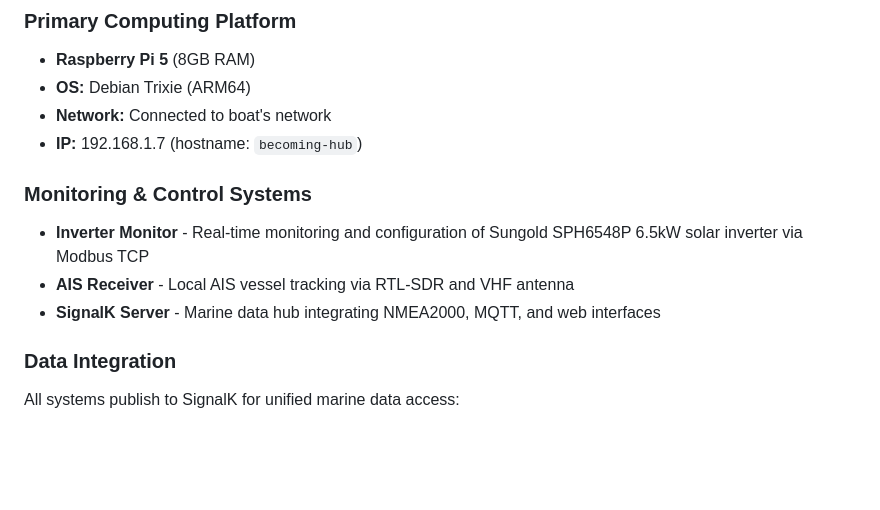
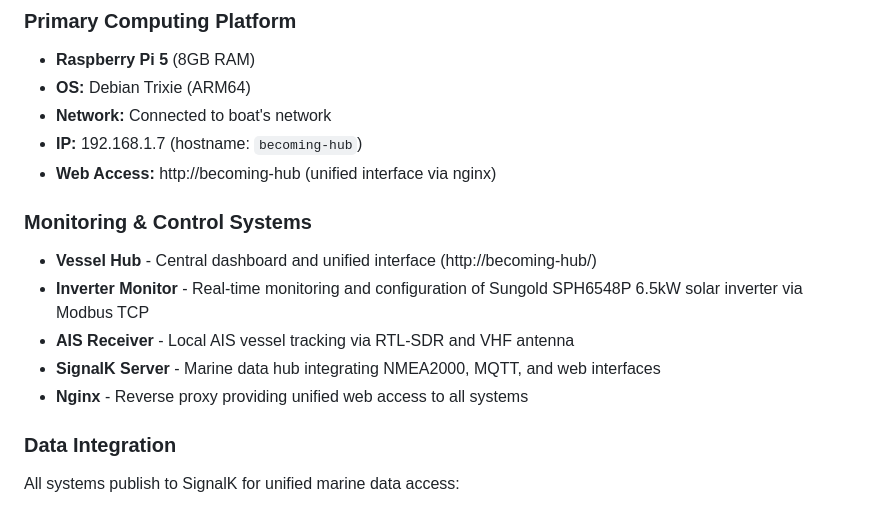
Before and after one commit to squidmarks/becoming, a Markdown page: README.md, the part around the change. Drawn GitHub-style; blank space fills up the shorter version.

Commit message:
Update README with nginx and vessel hub architecture
Made-with: Cursor

```diff
--- a/README.md
+++ b/README.md
@@ -67,11 +67,14 @@ becoming/
 - **OS:** Debian Trixie (ARM64)
 - **Network:** Connected to boat's network
 - **IP:** 192.168.1.7 (hostname: `becoming-hub`)
+- **Web Access:** http://becoming-hub (unified interface via nginx)
 
 ### Monitoring & Control Systems
+- **Vessel Hub** - Central dashboard and unified interface (http://becoming-hub/)
 - **Inverter Monitor** - Real-time monitoring and configuration of Sungold SPH6548P 6.5kW solar inverter via Modbus TCP
 - **AIS Receiver** - Local AIS vessel tracking via RTL-SDR and VHF antenna
 - **SignalK Server** - Marine data hub integrating NMEA2000, MQTT, and web interfaces
+- **Nginx** - Reverse proxy providing unified web access to all systems
 
 ### Data Integration
 All systems publish to SignalK for unified marine data access:
```
